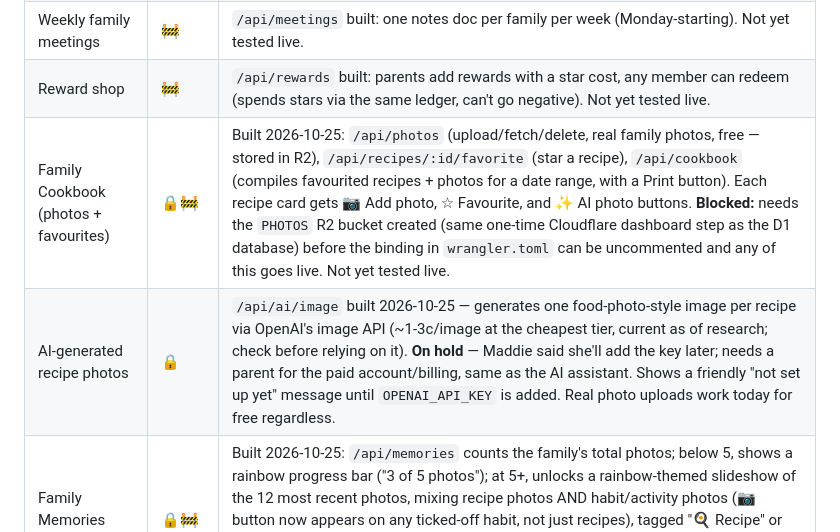
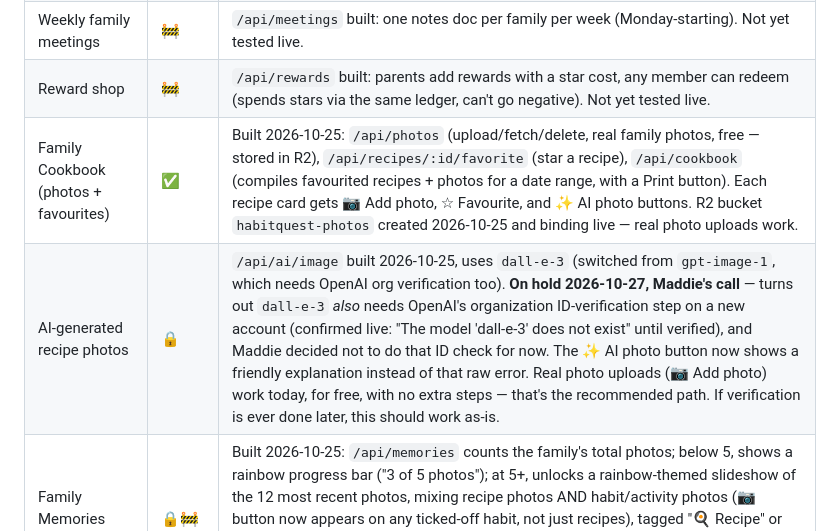
Before and after one commit to inhouseav/Habitquest, a Markdown page: BUILD_STATUS.md, the part around the change. GitHub-like rendering.

Commit message:
Update BUILD_STATUS: Family Cookbook live, AI photos on hold
Co-Authored-By: Claude Sonnet 5 <noreply@anthropic.com>
Claude-Session: https://claude.ai/code/session_018iEdRvtcHHWd19xdpQ3w19

```diff
--- a/BUILD_STATUS.md
+++ b/BUILD_STATUS.md
@@ -33,8 +33,8 @@ Status key: ✅ Working & tested · 🚧 In progress · ⛔ Not started · ⚠
 | Shopping lists | 🚧 | `/api/shopping` built: add, check off, delete, shared across the family. Any meal plan item linked to a recipe now has a "🛒 Add ingredients" button that pushes that recipe's ingredients onto the list (skips ones already there). A "📋 Copy list for Woolworths/Coles" button copies the unchecked items as plain text to paste into either app — **honest limit:** neither supermarket has a public way to add items automatically from another app, so this is copy/paste, not a real one-tap export. Not yet tested live. |
 | Weekly family meetings | 🚧 | `/api/meetings` built: one notes doc per family per week (Monday-starting). Not yet tested live. |
 | Reward shop | 🚧 | `/api/rewards` built: parents add rewards with a star cost, any member can redeem (spends stars via the same ledger, can't go negative). Not yet tested live. |
-| Family Cookbook (photos + favourites) | 🔒🚧 | Built 2026-10-25: `/api/photos` (upload/fetch/delete, real family photos, free — stored in R2), `/api/recipes/:id/favorite` (star a recipe), `/api/cookbook` (compiles favourited recipes + photos for a date range, with a Print button). Each recipe card gets 📷 Add photo, ☆ Favourite, and ✨ AI photo buttons. **Blocked:** needs the `PHOTOS` R2 bucket created (same one-time Cloudflare dashboard step as the D1 database) before the binding in `wrangler.toml` can be uncommented and any of this goes live. Not yet tested live. |
-| AI-generated recipe photos | 🔒 | `/api/ai/image` built 2026-10-25 — generates one food-photo-style image per recipe via OpenAI's image API (~1-3c/image at the cheapest tier, current as of research; check before relying on it). **On hold** — Maddie said she'll add the key later; needs a parent for the paid account/billing, same as the AI assistant. Shows a friendly "not set up yet" message until `OPENAI_API_KEY` is added. Real photo uploads work today for free regardless. |
+| Family Cookbook (photos + favourites) | ✅ | Built 2026-10-25: `/api/photos` (upload/fetch/delete, real family photos, free — stored in R2), `/api/recipes/:id/favorite` (star a recipe), `/api/cookbook` (compiles favourited recipes + photos for a date range, with a Print button). Each recipe card gets 📷 Add photo, ☆ Favourite, and ✨ AI photo buttons. R2 bucket `habitquest-photos` created 2026-10-25 and binding live — real photo uploads work. |
+| AI-generated recipe photos | 🔒 | `/api/ai/image` built 2026-10-25, uses `dall-e-3` (switched from `gpt-image-1`, which needs OpenAI org verification too). **On hold 2026-10-27, Maddie's call** — turns out `dall-e-3` *also* needs OpenAI's organization ID-verification step on a new account (confirmed live: "The model 'dall-e-3' does not exist" until verified), and Maddie decided not to do that ID check for now. The ✨ AI photo button now shows a friendly explanation instead of that raw error. Real photo uploads (📷 Add photo) work today, for free, with no extra steps — that's the recommended path. If verification is ever done later, this should work as-is. |
 | Family Memories (slideshow) | 🔒🚧 | Built 2026-10-25: `/api/memories` counts the family's total photos; below 5, shows a rainbow progress bar ("3 of 5 photos"); at 5+, unlocks a rainbow-themed slideshow of the 12 most recent photos, mixing recipe photos AND habit/activity photos (📷 button now appears on any ticked-off habit, not just recipes), tagged "🍳 Recipe" or "⚡/🌱 Habit". **Blocked** on the same R2 bucket as the Family Cookbook. Not yet tested live. Deferred (Maddie's call): the idle/sleep-mode screensaver for a future iPad-on-the-bench setup — that's its own step once a real iPad is mounted. |
 | External calendar sync (Google Calendar) | ✅ | **Tested live 2026-10-24.** One-way sync: new events added in Fuel the Fun also get created on the family's connected Google Calendar. Maddie registered the OAuth app herself, connected her account, added a real test event in the app, and confirmed it appeared on calendar.google.com. (Full two-way sync — pulling existing Google events in — was not built; honest about that scope limit.) |
 | Push notifications | ✅ | **Tested live 2026-10-24.** Hand-rolled Web Push (VAPID + RFC 8291 encryption via Web Crypto API — no npm package, no third-party account needed). New calendar events now also notify the rest of the family automatically. Maddie confirmed a real notification banner on her Mac (after discovering macOS Focus mode was silently blocking it). |
```
